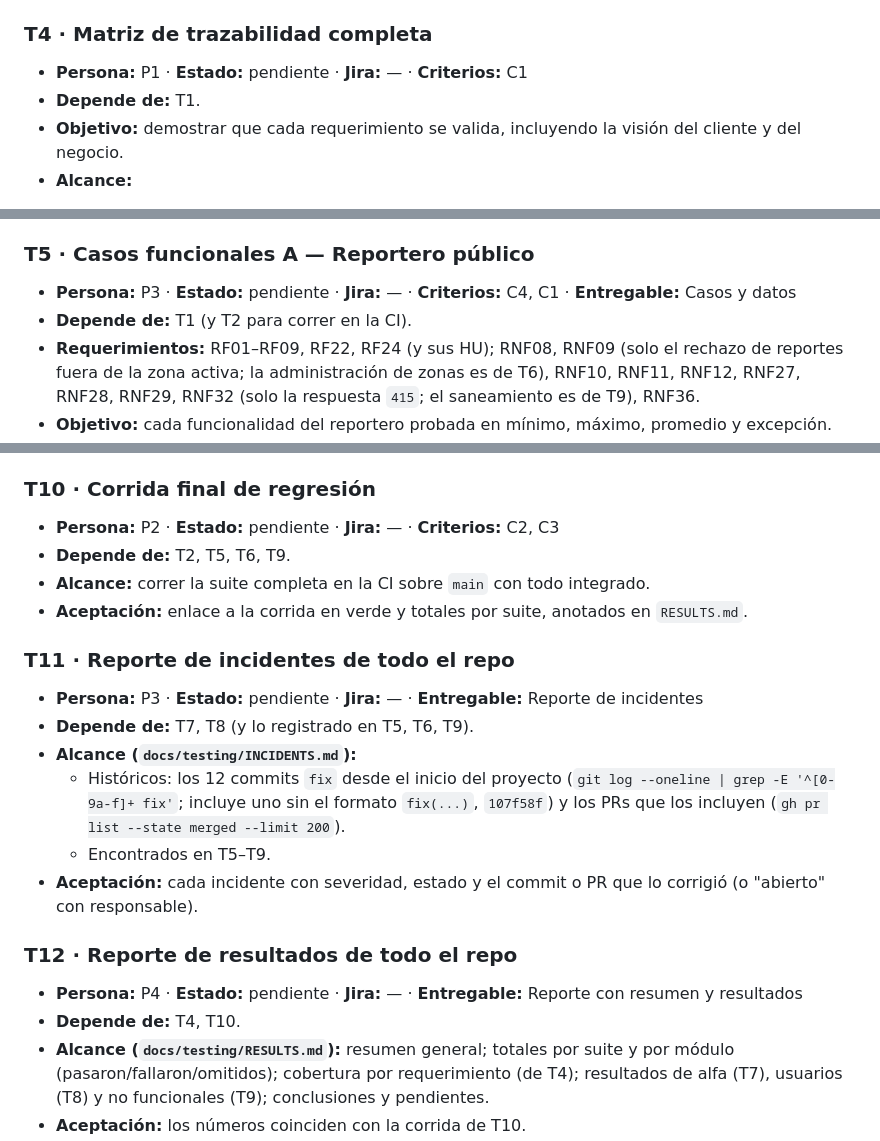
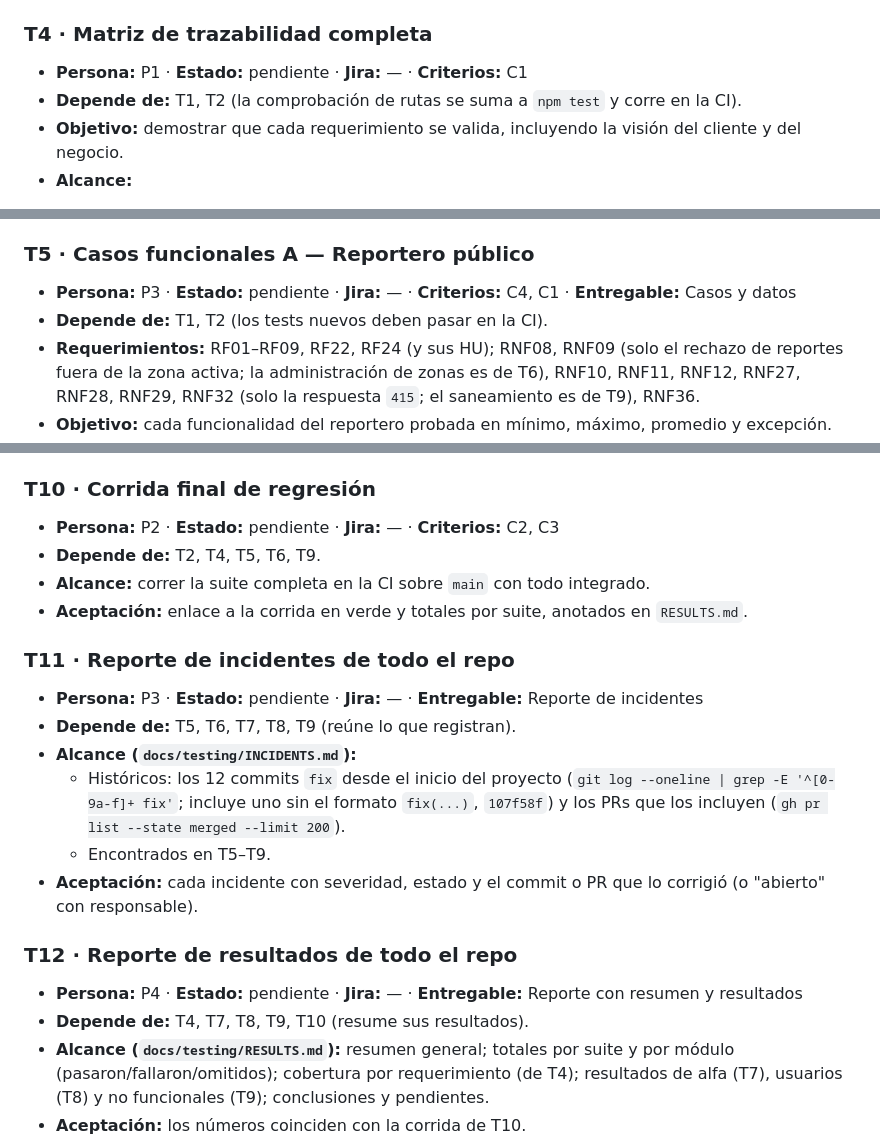
Before and after one commit to CardozoPapaDelAme/dog_report_app, a Markdown page: docs/testing/BACKLOG.md, 3 parts joined by grey strips. Drawn GitHub-style.

Commit message:
docs(testing): make task dependencies complete for Jira links

```diff
--- a/docs/testing/BACKLOG.md
+++ b/docs/testing/BACKLOG.md
@@ -136,7 +136,7 @@ resultados; reporte de incidentes.
 
 ### T4 · Matriz de trazabilidad completa
 - **Persona:** P1 · **Estado:** pendiente · **Jira:** — · **Criterios:** C1
-- **Depende de:** T1.
+- **Depende de:** T1, T2 (la comprobación de rutas se suma a `npm test` y corre en la CI).
 - **Objetivo:** demostrar que cada requerimiento se valida, incluyendo la visión
   del cliente y del negocio.
 - **Alcance:**
@@ -178,7 +178,7 @@ resultados; reporte de incidentes.
 
 ### T5 · Casos funcionales A — Reportero público
 - **Persona:** P3 · **Estado:** pendiente · **Jira:** — · **Criterios:** C4, C1 · **Entregable:** Casos y datos
-- **Depende de:** T1 (y T2 para correr en la CI).
+- **Depende de:** T1, T2 (los tests nuevos deben pasar en la CI).
 - **Requerimientos:** RF01–RF09, RF22, RF24 (y sus HU); RNF08, RNF09 (solo el
   rechazo de reportes fuera de la zona activa; la administración de zonas es de T6),
   RNF10, RNF11, RNF12, RNF27, RNF28, RNF29, RNF32 (solo la respuesta `415`; el
@@ -268,13 +268,13 @@ resultados; reporte de incidentes.
 
 ### T10 · Corrida final de regresión
 - **Persona:** P2 · **Estado:** pendiente · **Jira:** — · **Criterios:** C2, C3
-- **Depende de:** T2, T5, T6, T9.
+- **Depende de:** T2, T4, T5, T6, T9.
 - **Alcance:** correr la suite completa en la CI sobre `main` con todo integrado.
 - **Aceptación:** enlace a la corrida en verde y totales por suite, anotados en `RESULTS.md`.
 
 ### T11 · Reporte de incidentes de todo el repo
 - **Persona:** P3 · **Estado:** pendiente · **Jira:** — · **Entregable:** Reporte de incidentes
-- **Depende de:** T7, T8 (y lo registrado en T5, T6, T9).
+- **Depende de:** T5, T6, T7, T8, T9 (reúne lo que registran).
 - **Alcance (`docs/testing/INCIDENTS.md`):**
   - Históricos: los 12 commits `fix` desde el inicio del proyecto
     (`git log --oneline | grep -E '^[0-9a-f]+ fix'`; incluye uno sin el formato
@@ -286,7 +286,7 @@ resultados; reporte de incidentes.
 
 ### T12 · Reporte de resultados de todo el repo
 - **Persona:** P4 · **Estado:** pendiente · **Jira:** — · **Entregable:** Reporte con resumen y resultados
-- **Depende de:** T4, T10.
+- **Depende de:** T4, T7, T8, T9, T10 (resume sus resultados).
 - **Alcance (`docs/testing/RESULTS.md`):** resumen general; totales por suite y por
   módulo (pasaron/fallaron/omitidos); cobertura por requerimiento (de T4);
   resultados de alfa (T7), usuarios (T8) y no funcionales (T9); conclusiones y pendientes.
```
Also changed, not shown: other parts of docs/testing/BACKLOG.md (+2 -2 lines).
